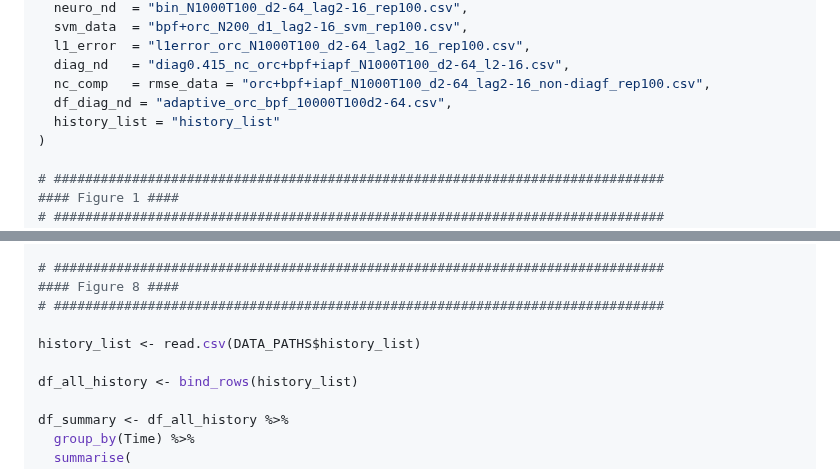
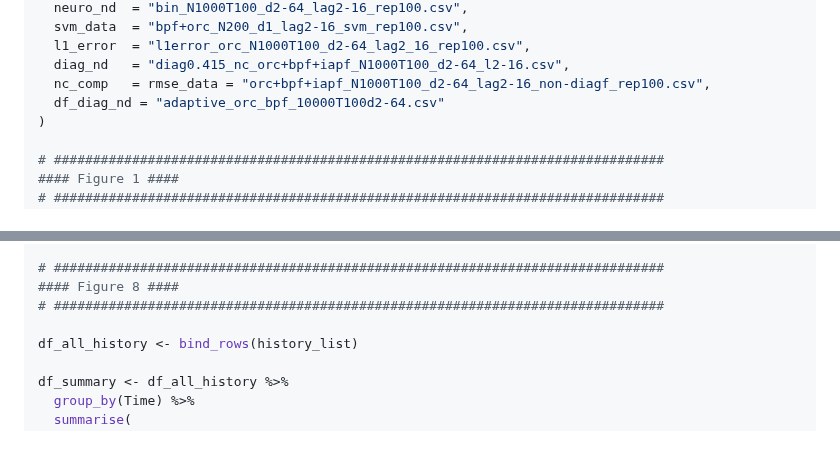
Before and after one commit to Sempreteamo/orc.smc, a Markdown page: README.md, 2 parts joined by grey strips. Drawn GitHub-style; blank space fills up the shorter version.

```diff
--- a/README.md
+++ b/README.md
@@ -584,8 +584,7 @@ DATA_PATHS <- list(
   l1_error  = "l1error_orc_N1000T100_d2-64_lag2_16_rep100.csv",
   diag_nd   = "diag0.415_nc_orc+bpf+iapf_N1000T100_d2-64_l2-16.csv",
   nc_comp   = rmse_data = "orc+bpf+iapf_N1000T100_d2-64_lag2-16_non-diagf_rep100.csv",
-  df_diag_nd = "adaptive_orc_bpf_10000T100d2-64.csv",
-  history_list = "history_list"
+  df_diag_nd = "adaptive_orc_bpf_10000T100d2-64.csv"
 )
 
 # ##############################################################################
@@ -796,8 +795,6 @@ dev.off()
 #### Figure 8 ####
 # ##############################################################################
 
-history_list <- read.csv(DATA_PATHS$history_list)
-
 df_all_history <- bind_rows(history_list)
 
 df_summary <- df_all_history %>%
```
